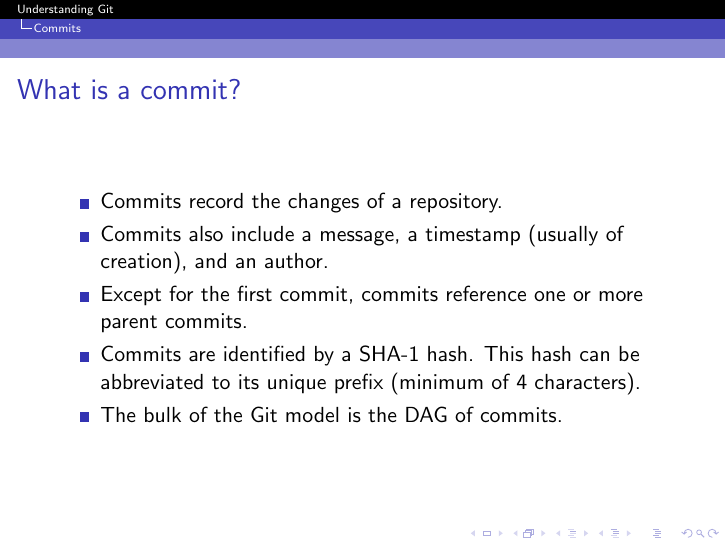
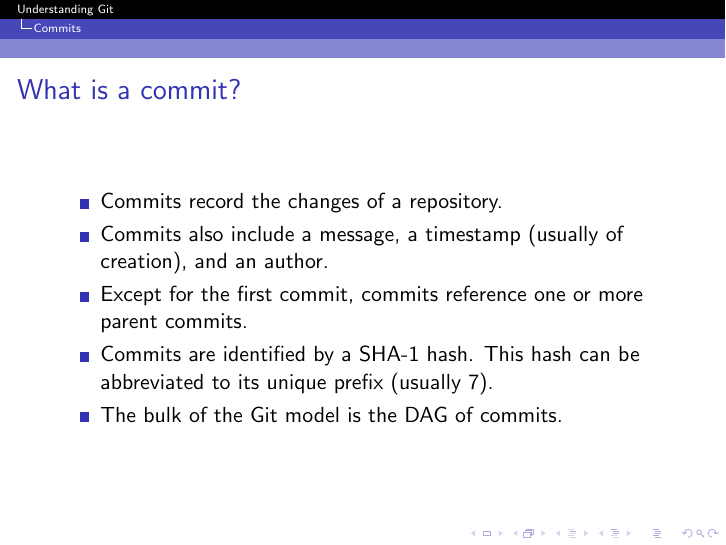
Before and after one commit to jmbtutor/understanding-git-slides, LaTeX slides (understanding-git.tex): page 7 of 71. Compiled offline with pdfLaTeX.

Commit message:
Give the common case for abbreviated SHA-1 hashes
Although 4 characters may be usable, Git defaults to 7 characters.

```diff
--- a/understanding-git.tex
+++ b/understanding-git.tex
@@ -131,7 +131,7 @@
     \item Commits record the changes of a repository.
     \item Commits also include a message, a timestamp (usually of creation), and an author.
     \item Except for the first commit, commits reference one or more parent commits.
-    \item Commits are identified by a SHA-1 hash. This hash can be abbreviated to its unique prefix (minimum of 4 characters).
+    \item Commits are identified by a SHA-1 hash. This hash can be abbreviated to its unique prefix (usually 7).
     \item The bulk of the Git model is the DAG of commits.
   \end{itemize}
 \end{frame}
```
